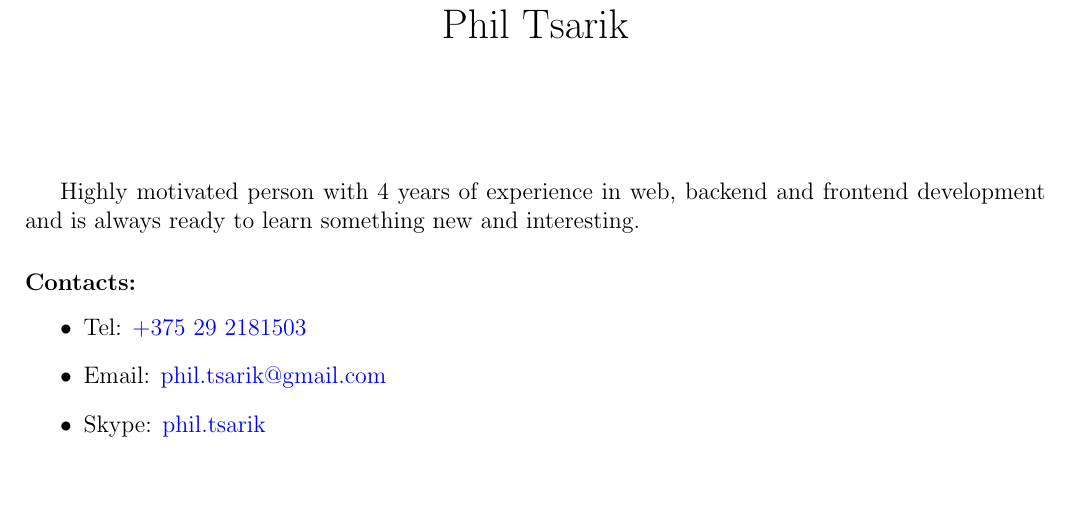
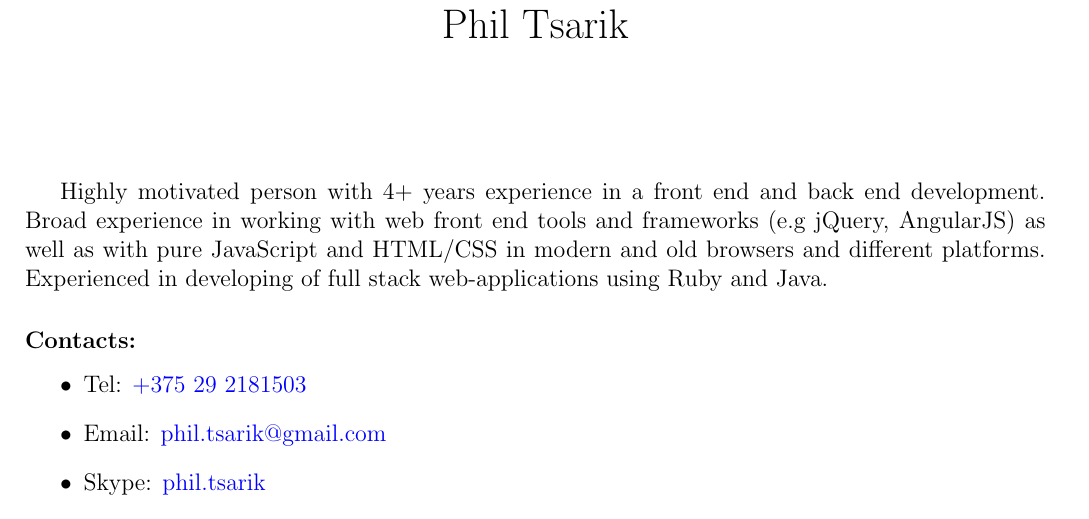
Before and after one commit to phts/my-cv, a LaTeX CV (my-resume.tex): part of page 1 of 2, cut so that both start at the same text, the shorter picture padded with empty space. Compiled offline with pdfLaTeX.

Commit message:
Update summary

```diff
--- a/my-resume.tex
+++ b/my-resume.tex
@@ -34,7 +34,9 @@
 \begin{document}
 \maketitle
 
-Highly motivated person with 4 years of experience in web, backend and frontend development and is always ready to learn something new and interesting.
+Highly motivated person with 4+ years experience in a front end and back end development.
+Broad experience in working with web front end tools and frameworks (e.g jQuery, AngularJS) as well as with pure JavaScript and HTML/CSS in modern and old browsers and different platforms.
+Experienced in developing of full stack web-applications using Ruby and Java.
 
 \subsubsection*{Contacts:}
 \begin{itemize}
```
Also changed, not shown: md/my-resume.md (+1 -1 lines), pdf/Phil Tsarik - Resume.pdf.
